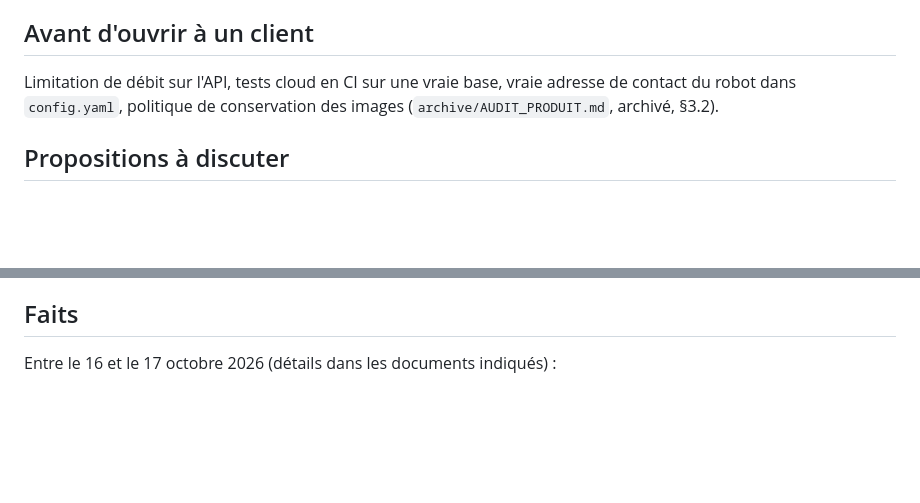
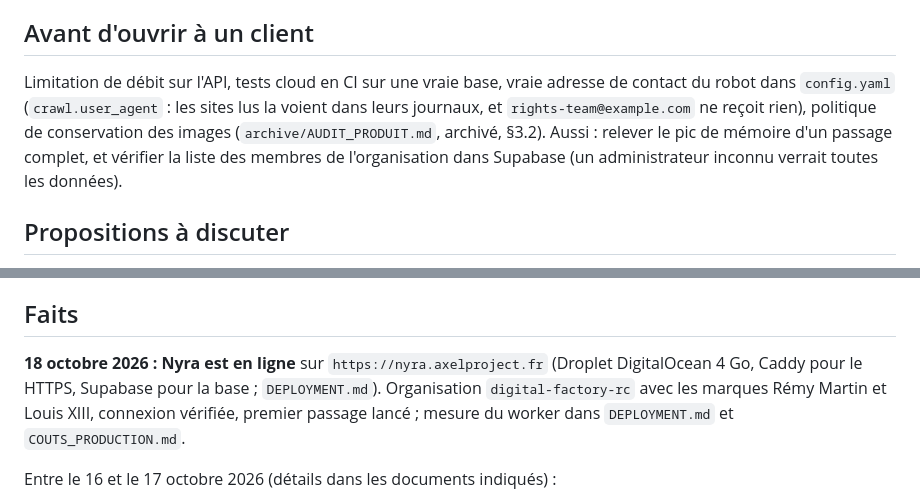
Before and after one commit to spider-meow/nyra, a Markdown page: docs/ROADMAP.md, 2 parts joined by grey strips. Rendered like a GitHub page; blank space fills up the shorter version.

```diff
--- a/docs/ROADMAP.md
+++ b/docs/ROADMAP.md
@@ -240,8 +240,10 @@ image dont on a oublié de saisir la date, et fausse le suivi.
 ## Avant d'ouvrir à un client
 
 Limitation de débit sur l'API, tests cloud en CI sur une vraie base, vraie
-adresse de contact du robot dans `config.yaml`, politique de conservation des
-images (`archive/AUDIT_PRODUIT.md`, archivé, §3.2).
+adresse de contact du robot dans `config.yaml` (`crawl.user_agent` : les sites lus la voient dans leurs journaux,
+et `rights-team@example.com` ne reçoit rien), politique de conservation des
+images (`archive/AUDIT_PRODUIT.md`, archivé, §3.2). Aussi : relever le pic de mémoire d'un passage complet,
+et vérifier la liste des membres de l'organisation dans Supabase (un administrateur inconnu verrait toutes les données).
 
 ## Propositions à discuter
 
@@ -269,6 +271,11 @@ images (`archive/AUDIT_PRODUIT.md`, archivé, §3.2).
   des étiquettes, visibles dans la page Statistiques.
 
 ## Faits
+
+**18 octobre 2026 : Nyra est en ligne** sur `https://nyra.axelproject.fr` (Droplet DigitalOcean 4 Go, Caddy pour le
+HTTPS, Supabase pour la base ; `DEPLOYMENT.md`). Organisation `digital-factory-rc` avec les marques Rémy Martin et
+Louis XIII, connexion vérifiée, premier passage lancé ; mesure du worker dans `DEPLOYMENT.md` et
+`COUTS_PRODUCTION.md`.
 
 Entre le 16 et le 17 octobre 2026 (détails dans les documents indiqués) :
 
```
Also changed, not shown: docs/COUTS_PRODUCTION.md (+12 -0 lines), docs/DEPLOYMENT.md (+15 -1 lines).
